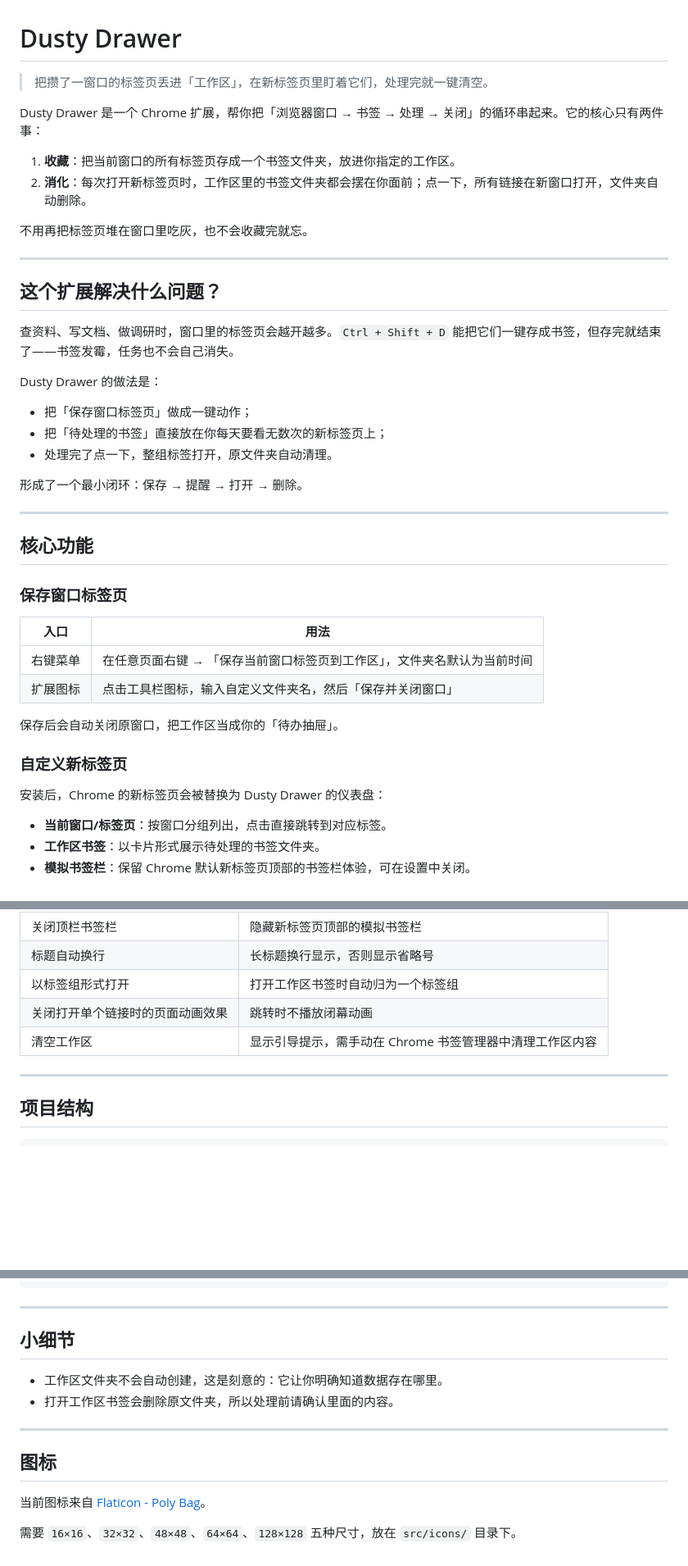
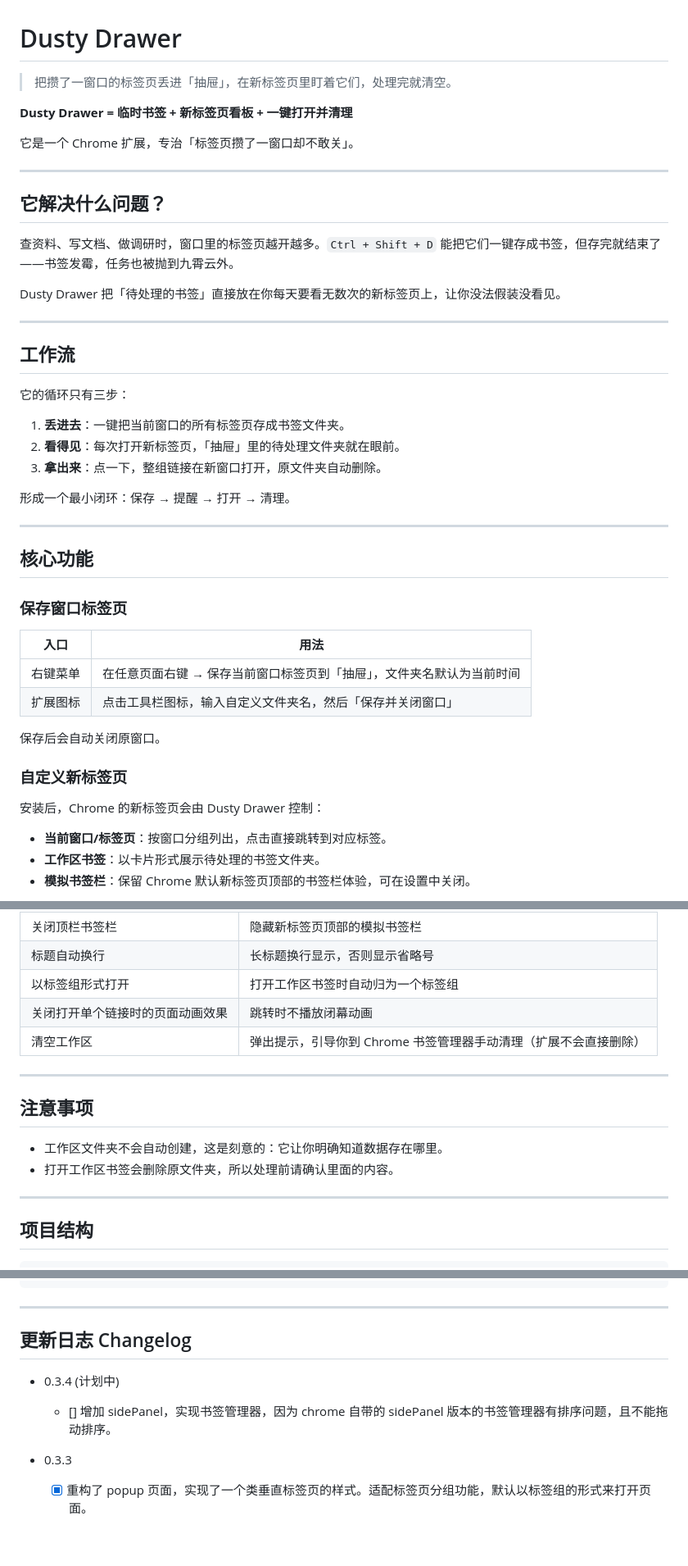
Before and after one commit to xavierskip/Dusty-Drawer, a Markdown page: README.md, 3 parts joined by grey strips. Shown at 82% size. Rendered like a GitHub page; blank space fills up the shorter version.

Commit message:
fix: 更新 README，修正「工作区」为「抽屉」的描述，优化工作流说明

```diff
--- a/README.md
+++ b/README.md
@@ -1,27 +1,30 @@
 # Dusty Drawer
 
-> 把攒了一窗口的标签页丢进「工作区」，在新标签页里盯着它们，处理完就一键清空。
+> 把攒了一窗口的标签页丢进「抽屉」，在新标签页里盯着它们，处理完就清空。
 
-Dusty Drawer 是一个 Chrome 扩展，帮你把「浏览器窗口 → 书签 → 处理 → 关闭」的循环串起来。它的核心只有两件事：
+**Dusty Drawer = 临时书签 + 新标签页看板 + 一键打开并清理**
 
-1. **收藏**：把当前窗口的所有标签页存成一个书签文件夹，放进你指定的工作区。
-2. **消化**：每次打开新标签页时，工作区里的书签文件夹都会摆在你面前；点一下，所有链接在新窗口打开，文件夹自动删除。
-
-不用再把标签页堆在窗口里吃灰，也不会收藏完就忘。
+它是一个 Chrome 扩展，专治「标签页攒了一窗口却不敢关」。
 
 ---
 
-## 这个扩展解决什么问题？
+## 它解决什么问题？
 
-查资料、写文档、做调研时，窗口里的标签页会越开越多。`Ctrl + Shift + D` 能把它们一键存成书签，但存完就结束了——书签发霉，任务也不会自己消失。
+查资料、写文档、做调研时，窗口里的标签页越开越多。`Ctrl + Shift + D` 能把它们一键存成书签，但存完就结束了——书签发霉，任务也被抛到九霄云外。
 
-Dusty Drawer 的做法是：
+Dusty Drawer 把「待处理的书签」直接放在你每天要看无数次的新标签页上，让你没法假装没看见。
 
-- 把「保存窗口标签页」做成一键动作；
-- 把「待处理的书签」直接放在你每天要看无数次的新标签页上；
-- 处理完了点一下，整组标签打开，原文件夹自动清理。
+---
 
-形成了一个最小闭环：保存 → 提醒 → 打开 → 删除。
+## 工作流
+
+它的循环只有三步：
+
+1. **丢进去**：一键把当前窗口的所有标签页存成书签文件夹。
+2. **看得见**：每次打开新标签页，「抽屉」里的待处理文件夹就在眼前。
+3. **拿出来**：点一下，整组链接在新窗口打开，原文件夹自动删除。
+
+形成一个最小闭环：保存 → 提醒 → 打开 → 清理。
 
 ---
 
@@ -31,14 +34,14 @@ Dusty Drawer 的做法是：
 
 | 入口 | 用法 |
 |------|------|
-| 右键菜单 | 在任意页面右键 → 「保存当前窗口标签页到工作区」，文件夹名默认为当前时间 |
+| 右键菜单 | 在任意页面右键 → 保存当前窗口标签页到「抽屉」，文件夹名默认为当前时间 |
 | 扩展图标 | 点击工具栏图标，输入自定义文件夹名，然后「保存并关闭窗口」 |
 
-保存后会自动关闭原窗口，把工作区当成你的「待办抽屉」。
+保存后会自动关闭原窗口。
 
 ### 自定义新标签页
 
-安装后，Chrome 的新标签页会被替换为 Dusty Drawer 的仪表盘：
+安装后，Chrome 的新标签页会由 Dusty Drawer 控制：
 
 - **当前窗口/标签页**：按窗口分组列出，点击直接跳转到对应标签。
 - **工作区书签**：以卡片形式展示待处理的书签文件夹。
@@ -92,7 +95,14 @@ Dusty Drawer 的做法是：
 | 标题自动换行 | 长标题换行显示，否则显示省略号 |
 | 以标签组形式打开 | 打开工作区书签时自动归为一个标签组 |
 | 关闭打开单个链接时的页面动画效果 | 跳转时不播放闭幕动画 |
-| 清空工作区 | 显示引导提示，需手动在 Chrome 书签管理器中清理工作区内容 |
+| 清空工作区 | 弹出提示，引导你到 Chrome 书签管理器手动清理（扩展不会直接删除） |
+
+---
+
+## 注意事项
+
+- 工作区文件夹不会自动创建，这是刻意的：它让你明确知道数据存在哪里。
+- 打开工作区书签会删除原文件夹，所以处理前请确认里面的内容。
 
 ---
 
@@ -116,15 +126,10 @@ src/
 
 ---
 
-## 小细节
+## 更新日志 Changelog
 
-- 工作区文件夹不会自动创建，这是刻意的：它让你明确知道数据存在哪里。
-- 打开工作区书签会删除原文件夹，所以处理前请确认里面的内容。
+- 0.3.4 (计划中)
+  - [] 增加 sidePanel，实现书签管理器，因为 chrome 自带的 sidePanel 版本的书签管理器有排序问题，且不能拖动排序。
 
----
-
-## 图标
-
-当前图标来自 [Flaticon - Poly Bag](https://www.flaticon.com/free-icon/poly-bag_11634280)。
-
-需要 `16×16`、`32×32`、`48×48`、`64×64`、`128×128` 五种尺寸，放在 `src/icons/` 目录下。
+- 0.3.3
+  - [x] 重构了 popup 页面，实现了一个类垂直标签页的样式。适配标签页分组功能，默认以标签组的形式来打开页面。
```
